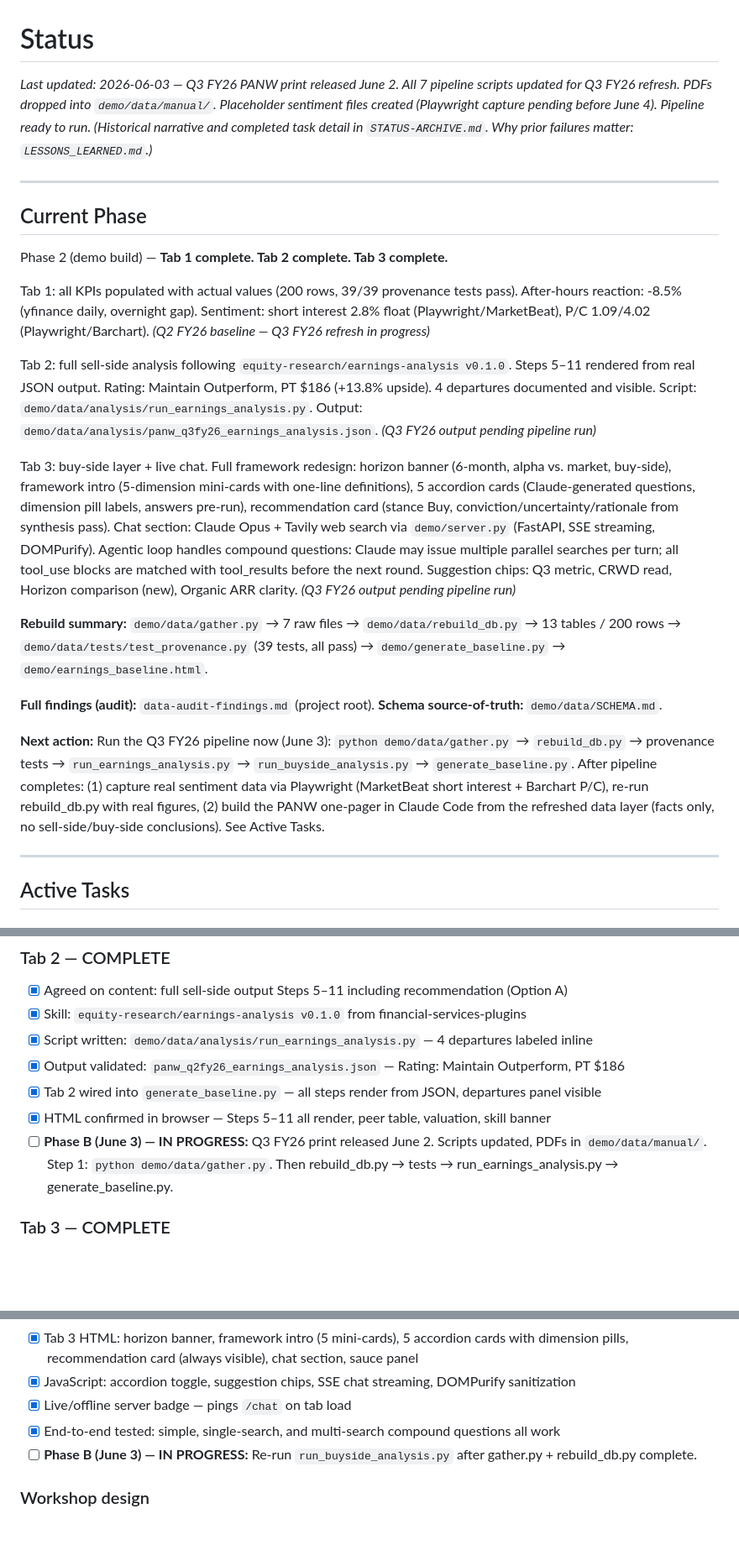
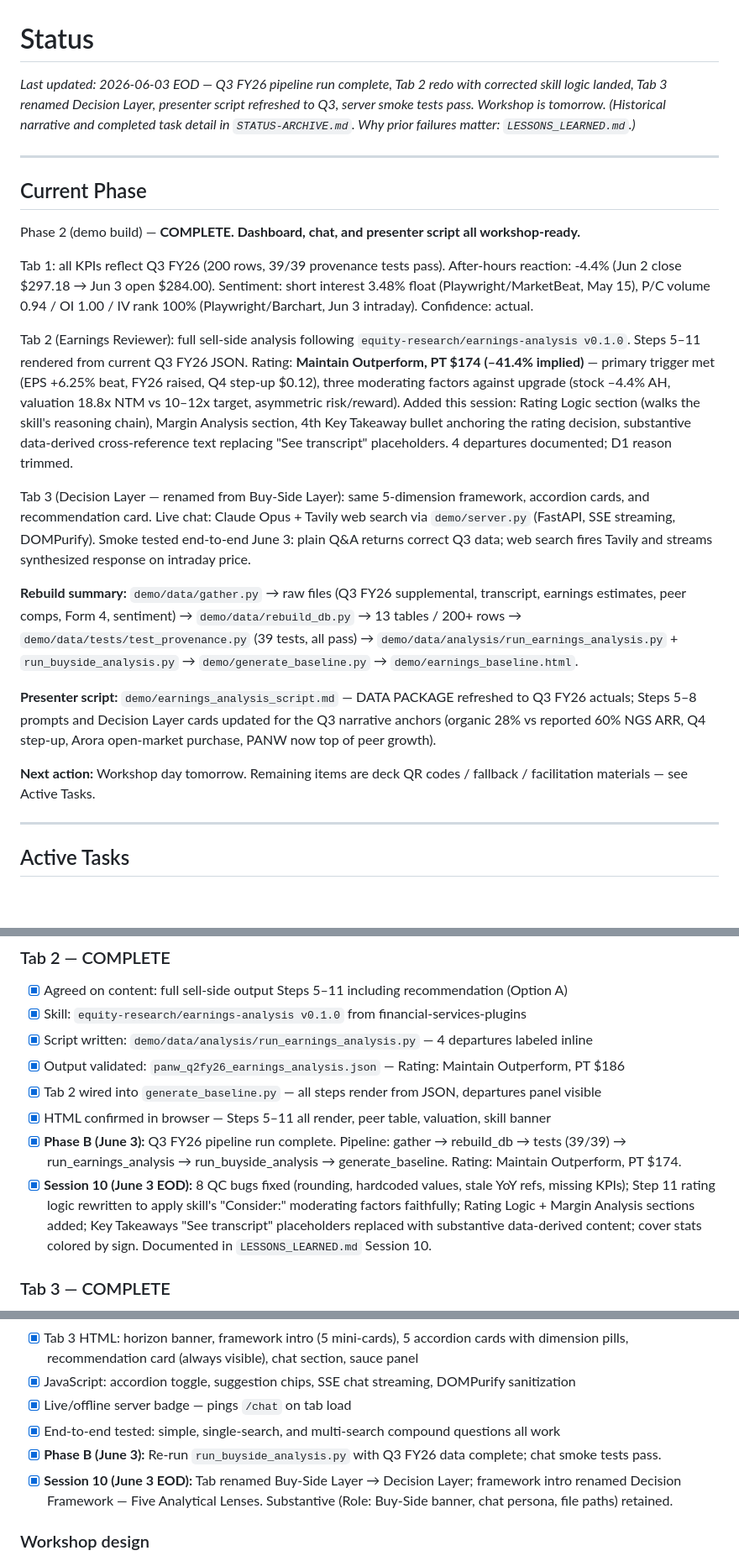
Before and after one commit to sandeepAGI/earnings-demo, a Markdown page: STATUS.md, 3 parts joined by grey strips. Shown at 84% size. Rendered like a GitHub page; blank space fills up the shorter version.

```diff
--- a/STATUS.md
+++ b/STATUS.md
@@ -1,25 +1,24 @@
 # Status
 
-*Last updated: 2026-06-03 — Q3 FY26 PANW print released June 2. All 7 pipeline scripts updated for Q3 FY26 refresh. PDFs dropped into `demo/data/manual/`. Placeholder sentiment files created (Playwright capture pending before June 4). Pipeline ready to run. (Historical narrative and completed task detail in `STATUS-ARCHIVE.md`. Why prior failures matter: `LESSONS_LEARNED.md`.)*
+*Last updated: 2026-06-03 EOD — Q3 FY26 pipeline run complete, Tab 2 redo with corrected skill logic landed, Tab 3 renamed Decision Layer, presenter script refreshed to Q3, server smoke tests pass. Workshop is tomorrow. (Historical narrative and completed task detail in `STATUS-ARCHIVE.md`. Why prior failures matter: `LESSONS_LEARNED.md`.)*
 
 ---
 
 ## Current Phase
 
-Phase 2 (demo build) — **Tab 1 complete. Tab 2 complete. Tab 3 complete.**
+Phase 2 (demo build) — **COMPLETE. Dashboard, chat, and presenter script all workshop-ready.**
 
-Tab 1: all KPIs populated with actual values (200 rows, 39/39 provenance tests pass). After-hours reaction: -8.5% (yfinance daily, overnight gap). Sentiment: short interest 2.8% float (Playwright/MarketBeat), P/C 1.09/4.02 (Playwright/Barchart). *(Q2 FY26 baseline — Q3 FY26 refresh in progress)*
+Tab 1: all KPIs reflect Q3 FY26 (200 rows, 39/39 provenance tests pass). After-hours reaction: -4.4% (Jun 2 close $297.18 → Jun 3 open $284.00). Sentiment: short interest 3.48% float (Playwright/MarketBeat, May 15), P/C volume 0.94 / OI 1.00 / IV rank 100% (Playwright/Barchart, Jun 3 intraday). Confidence: actual.
 
-Tab 2: full sell-side analysis following `equity-research/earnings-analysis v0.1.0`. Steps 5–11 rendered from real JSON output. Rating: Maintain Outperform, PT $186 (+13.8% upside). 4 departures documented and visible. Script: `demo/data/analysis/run_earnings_analysis.py`. Output: `demo/data/analysis/panw_q3fy26_earnings_analysis.json`. *(Q3 FY26 output pending pipeline run)*
+Tab 2 (Earnings Reviewer): full sell-side analysis following `equity-research/earnings-analysis v0.1.0`. Steps 5–11 rendered from current Q3 FY26 JSON. Rating: **Maintain Outperform, PT $174 (–41.4% implied)** — primary trigger met (EPS +6.25% beat, FY26 raised, Q4 step-up $0.12), three moderating factors against upgrade (stock –4.4% AH, valuation 18.8x NTM vs 10–12x target, asymmetric risk/reward). Added this session: Rating Logic section (walks the skill's reasoning chain), Margin Analysis section, 4th Key Takeaway bullet anchoring the rating decision, substantive data-derived cross-reference text replacing "See transcript" placeholders. 4 departures documented; D1 reason trimmed.
 
-Tab 3: buy-side layer + live chat. Full framework redesign: horizon banner (6-month, alpha vs. market, buy-side), framework intro (5-dimension mini-cards with one-line definitions), 5 accordion cards (Claude-generated questions, dimension pill labels, answers pre-run), recommendation card (stance Buy, conviction/uncertainty/rationale from synthesis pass). Chat section: Claude Opus + Tavily web search via `demo/server.py` (FastAPI, SSE streaming, DOMPurify). Agentic loop handles compound questions: Claude may issue multiple parallel searches per turn; all tool_use blocks are matched with tool_results before the next round. Suggestion chips: Q3 metric, CRWD read, Horizon comparison (new), Organic ARR clarity. *(Q3 FY26 output pending pipeline run)*
+Tab 3 (Decision Layer — renamed from Buy-Side Layer): same 5-dimension framework, accordion cards, and recommendation card. Live chat: Claude Opus + Tavily web search via `demo/server.py` (FastAPI, SSE streaming, DOMPurify). Smoke tested end-to-end June 3: plain Q&A returns correct Q3 data; web search fires Tavily and streams synthesized response on intraday price.
 
-**Rebuild summary:** `demo/data/gather.py` → 7 raw files → `demo/data/rebuild_db.py` → 13 tables / 200 rows → `demo/data/tests/test_provenance.py` (39 tests, all pass) → `demo/generate_baseline.py` → `demo/earnings_baseline.html`.
+**Rebuild summary:** `demo/data/gather.py` → raw files (Q3 FY26 supplemental, transcript, earnings estimates, peer comps, Form 4, sentiment) → `demo/data/rebuild_db.py` → 13 tables / 200+ rows → `demo/data/tests/test_provenance.py` (39 tests, all pass) → `demo/data/analysis/run_earnings_analysis.py` + `run_buyside_analysis.py` → `demo/generate_baseline.py` → `demo/earnings_baseline.html`.
 
-**Full findings (audit):** `data-audit-findings.md` (project root).
-**Schema source-of-truth:** `demo/data/SCHEMA.md`.
+**Presenter script:** `demo/earnings_analysis_script.md` — DATA PACKAGE refreshed to Q3 FY26 actuals; Steps 5–8 prompts and Decision Layer cards updated for the Q3 narrative anchors (organic 28% vs reported 60% NGS ARR, Q4 step-up, Arora open-market purchase, PANW now top of peer growth).
 
-**Next action:** Run the Q3 FY26 pipeline now (June 3): `python demo/data/gather.py` → `rebuild_db.py` → provenance tests → `run_earnings_analysis.py` → `run_buyside_analysis.py` → `generate_baseline.py`. After pipeline completes: (1) capture real sentiment data via Playwright (MarketBeat short interest + Barchart P/C), re-run rebuild_db.py with real figures, (2) build the PANW one-pager in Claude Code from the refreshed data layer (facts only, no sell-side/buy-side conclusions). See Active Tasks.
+**Next action:** Workshop day tomorrow. Remaining items are deck QR codes / fallback / facilitation materials — see Active Tasks.
 
 ---
 
@@ -51,7 +50,8 @@ Tab 3: buy-side layer + live chat. Full framework redesign: horizon banner (6-mo
 - [x] Output validated: `panw_q2fy26_earnings_analysis.json` — Rating: Maintain Outperform, PT $186
 - [x] Tab 2 wired into `generate_baseline.py` — all steps render from JSON, departures panel visible
 - [x] HTML confirmed in browser — Steps 5–11 all render, peer table, valuation, skill banner
-- [ ] **Phase B (June 3) — IN PROGRESS:** Q3 FY26 print released June 2. Scripts updated, PDFs in `demo/data/manual/`. Step 1: `python demo/data/gather.py`. Then rebuild_db.py → tests → run_earnings_analysis.py → generate_baseline.py.
+- [x] **Phase B (June 3):** Q3 FY26 pipeline run complete. Pipeline: gather → rebuild_db → tests (39/39) → run_earnings_analysis → run_buyside_analysis → generate_baseline. Rating: Maintain Outperform, PT $174.
+- [x] **Session 10 (June 3 EOD):** 8 QC bugs fixed (rounding, hardcoded values, stale YoY refs, missing KPIs); Step 11 rating logic rewritten to apply skill's "Consider:" moderating factors faithfully; Rating Logic + Margin Analysis sections added; Key Takeaways "See transcript" placeholders replaced with substantive data-derived content; cover stats colored by sign. Documented in `LESSONS_LEARNED.md` Session 10.
 
 ### Tab 3 — COMPLETE
 - [x] Design agreed: static buy-side Q&A (pre-run) + live chat (Claude API + Tavily)
@@ -63,7 +63,8 @@ Tab 3: buy-side layer + live chat. Full framework redesign: horizon banner (6-mo
 - [x] JavaScript: accordion toggle, suggestion chips, SSE chat streaming, DOMPurify sanitization
 - [x] Live/offline server badge — pings `/chat` on tab load
 - [x] End-to-end tested: simple, single-search, and multi-search compound questions all work
-- [ ] **Phase B (June 3) — IN PROGRESS:** Re-run `run_buyside_analysis.py` after gather.py + rebuild_db.py complete.
+- [x] **Phase B (June 3):** Re-run `run_buyside_analysis.py` with Q3 FY26 data complete; chat smoke tests pass.
+- [x] **Session 10 (June 3 EOD):** Tab renamed Buy-Side Layer → Decision Layer; framework intro renamed Decision Framework — Five Analytical Lenses. Substantive (Role: Buy-Side banner, chat persona, file paths) retained.
 
 ### Workshop design
 - [ ] Compressed 45-minute agenda pass
```
Also changed, not shown: other parts of STATUS.md (+1 -1 lines), CLAUDE.md (+2 -2 lines), JUNE3_PLAN.md (deleted, +0 -244 lines).
